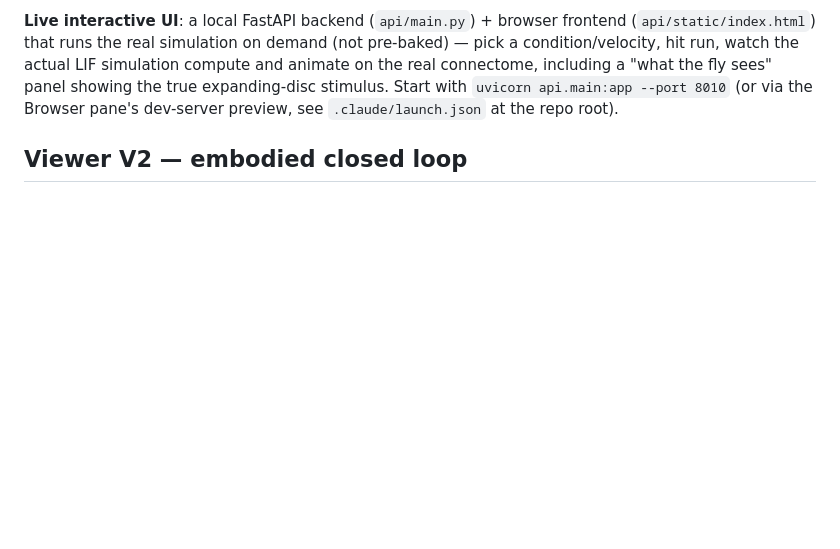
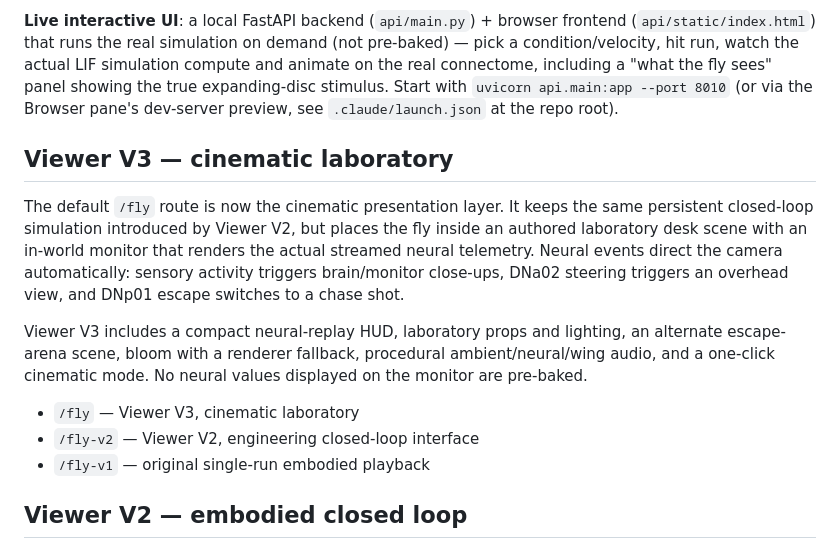
Before and after one commit to Imperol3/flybrain, a Markdown page: README.md, the part around the change. GitHub-like rendering; blank space fills up the shorter version.

Commit message:
Document cinematic Viewer V3

```diff
--- a/README.md
+++ b/README.md
@@ -37,6 +37,25 @@ LIF simulation compute and animate on the real connectome, including a
 "what the fly sees" panel showing the true expanding-disc stimulus. Start
 with `uvicorn api.main:app --port 8010` (or via the Browser pane's
 dev-server preview, see `.claude/launch.json` at the repo root).
+
+## Viewer V3 — cinematic laboratory
+
+The default `/fly` route is now the cinematic presentation layer. It keeps
+the same persistent closed-loop simulation introduced by Viewer V2, but
+places the fly inside an authored laboratory desk scene with an in-world
+monitor that renders the actual streamed neural telemetry. Neural events
+direct the camera automatically: sensory activity triggers brain/monitor
+close-ups, DNa02 steering triggers an overhead view, and DNp01 escape
+switches to a chase shot.
+
+Viewer V3 includes a compact neural-replay HUD, laboratory props and
+lighting, an alternate escape-arena scene, bloom with a renderer fallback,
+procedural ambient/neural/wing audio, and a one-click cinematic mode. No
+neural values displayed on the monitor are pre-baked.
+
+- `/fly` — Viewer V3, cinematic laboratory
+- `/fly-v2` — Viewer V2, engineering closed-loop interface
+- `/fly-v1` — original single-run embodied playback
 
 ## Viewer V2 — embodied closed loop
 
```
